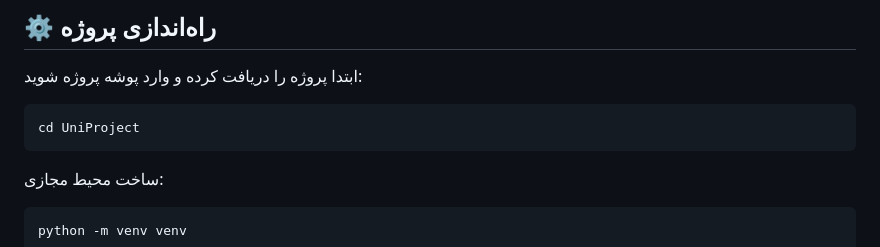
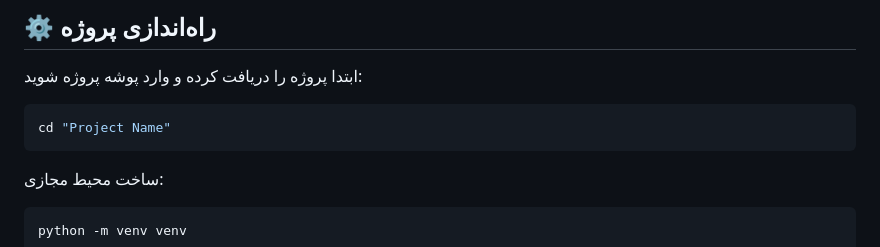
Before and after one commit to shahrokh-kiani/django-ecommerce, a Markdown page: README.md, the part around the change. Rendered like a GitHub page.

````diff
--- a/README.md
+++ b/README.md
@@ -58,7 +58,7 @@ static/            فایل‌های CSS و JavaScript
 ابتدا پروژه را دریافت کرده و وارد پوشه پروژه شوید:
 
 ```bash
-cd UniProject
+cd "Project Name"
 ```
 
 ساخت محیط مجازی:
````
